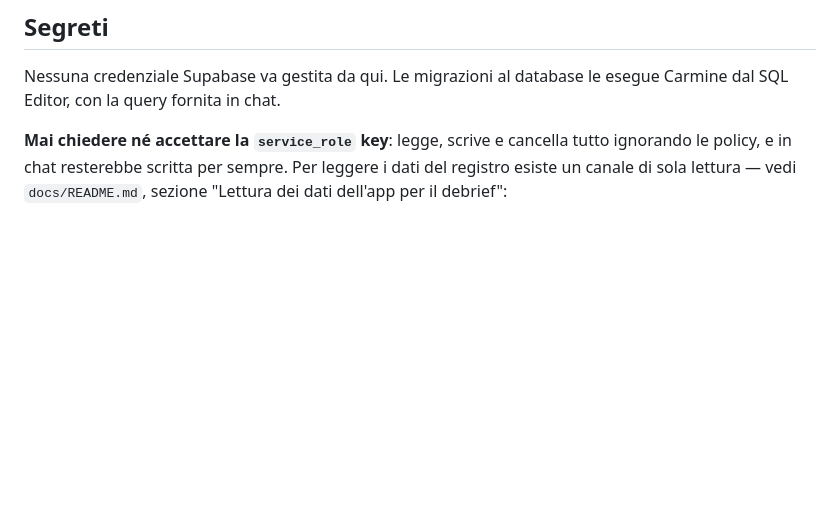
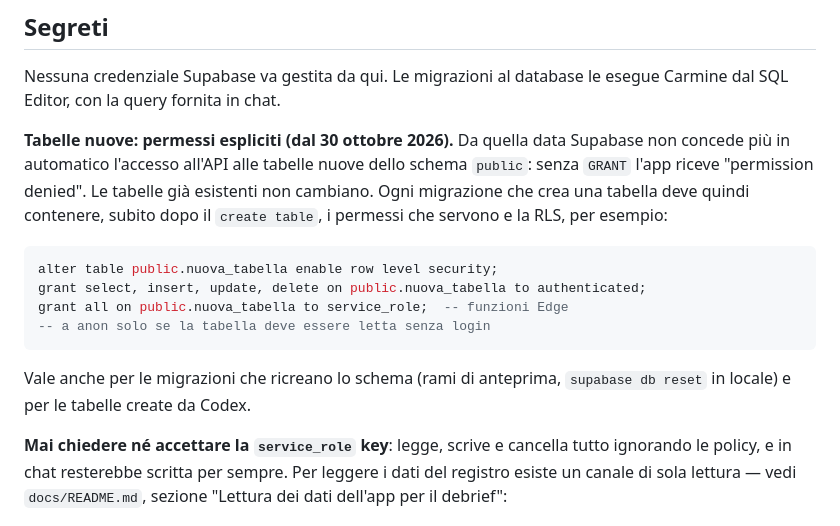
Before and after one commit to carminebirra80-debug/Bet-core, a Markdown page: CLAUDE.md, the part around the change. Rendered like a GitHub page; blank space fills up the shorter version.

Commit message:
CLAUDE.md: dal 30/10/2026 le tabelle nuove vanno aperte con GRANT espliciti
Co-Authored-By: Claude Opus 5.5 <noreply@anthropic.com>
Claude-Session: https://claude.ai/code/session_01QMdkXeR4MA6vGLLdWsATcd

````diff
--- a/CLAUDE.md
+++ b/CLAUDE.md
@@ -132,6 +132,23 @@ python3 analytics/analisi_log.py report
 Nessuna credenziale Supabase va gestita da qui. Le migrazioni al database le
 esegue Carmine dal SQL Editor, con la query fornita in chat.
 
+**Tabelle nuove: permessi espliciti (dal 30 ottobre 2026).** Da quella data
+Supabase non concede più in automatico l'accesso all'API alle tabelle nuove
+dello schema `public`: senza `GRANT` l'app riceve "permission denied". Le
+tabelle già esistenti non cambiano. Ogni migrazione che crea una tabella deve
+quindi contenere, subito dopo il `create table`, i permessi che servono e la
+RLS, per esempio:
+
+```sql
+alter table public.nuova_tabella enable row level security;
+grant select, insert, update, delete on public.nuova_tabella to authenticated;
+grant all on public.nuova_tabella to service_role;  -- funzioni Edge
+-- a anon solo se la tabella deve essere letta senza login
+```
+
+Vale anche per le migrazioni che ricreano lo schema (rami di anteprima,
+`supabase db reset` in locale) e per le tabelle create da Codex.
+
 **Mai chiedere né accettare la `service_role` key**: legge, scrive e cancella
 tutto ignorando le policy, e in chat resterebbe scritta per sempre. Per
 leggere i dati del registro esiste un canale di sola lettura — vedi
````
